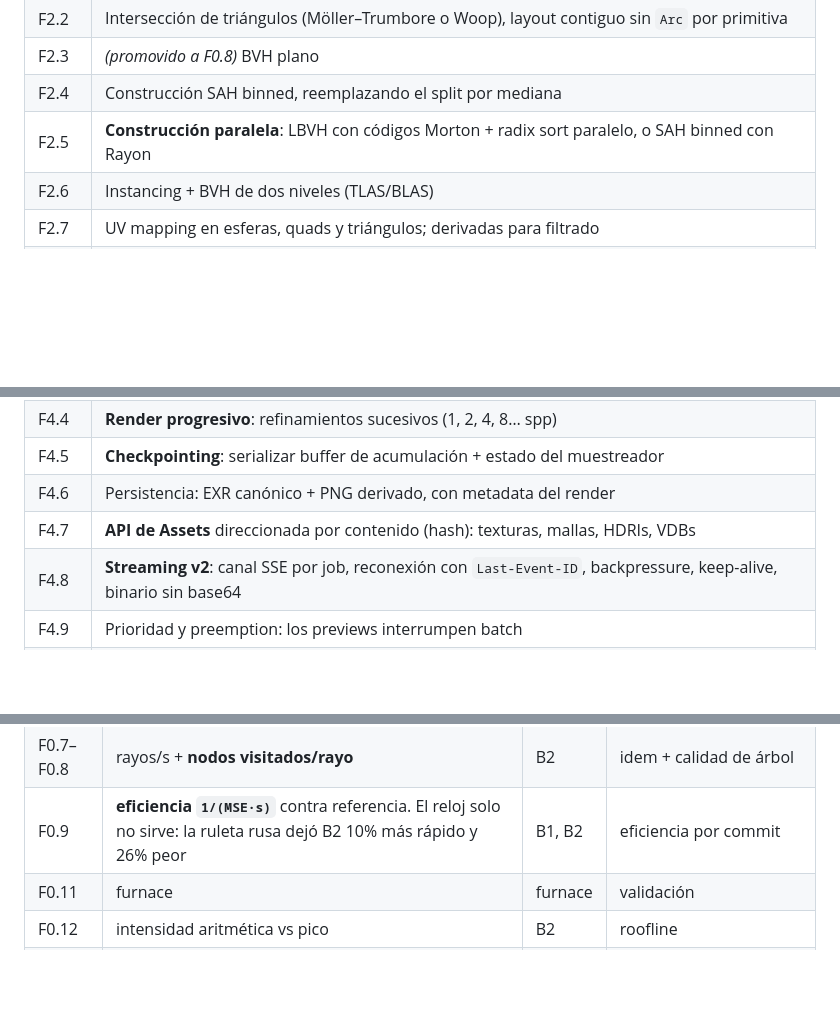
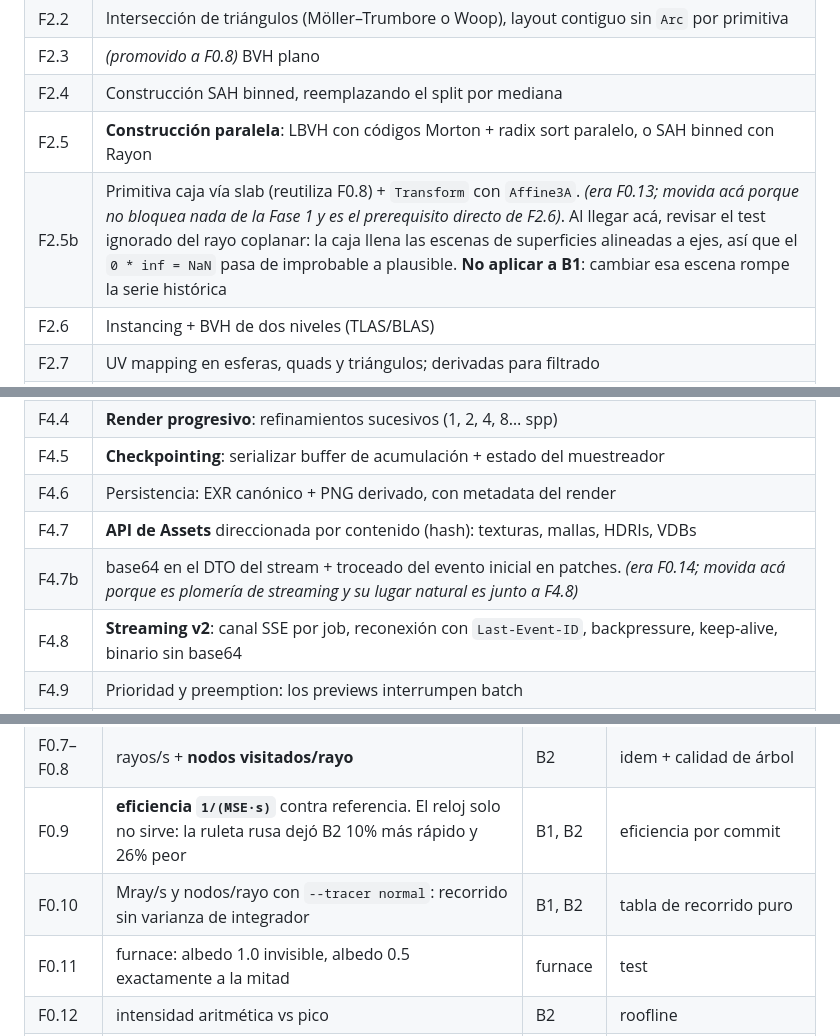
Before and after one commit to J-Guevara12/distributed-ray-tracer, a Markdown page: ROADMAP.md, 3 parts joined by grey strips. GitHub-like rendering; blank space fills up the shorter version.

```diff
--- a/ROADMAP.md
+++ b/ROADMAP.md
@@ -210,6 +211,7 @@ El salto de calidad más grande de todo el plan.
 | F2.3 | *(promovido a F0.8)* BVH plano |
 | F2.4 | Construcción SAH binned, reemplazando el split por mediana |
 | F2.5 | **Construcción paralela**: LBVH con códigos Morton + radix sort paralelo, o SAH binned con Rayon |
+| F2.5b | Primitiva caja vía slab (reutiliza F0.8) + `Transform` con `Affine3A`. *(era F0.13; movida acá porque no bloquea nada de la Fase 1 y es el prerequisito directo de F2.6)*. Al llegar acá, revisar el test ignorado del rayo coplanar: la caja llena las escenas de superficies alineadas a ejes, así que el `0 * inf = NaN` pasa de improbable a plausible. **No aplicar a B1**: cambiar esa escena rompe la serie histórica |
 | F2.6 | Instancing + BVH de dos niveles (TLAS/BLAS) |
 | F2.7 | UV mapping en esferas, quads y triángulos; derivadas para filtrado |
 | F2.8 | Texturas procedurales: Perlin, Simplex, Worley/Voronoi, checker, gradientes, turbulencia, **domain warping**. Grafo componible |
@@ -254,6 +256,7 @@ ellas pero lento. Documentar la limitación y comparar ambas versiones después.
 | F4.5 | **Checkpointing**: serializar buffer de acumulación + estado del muestreador |
 | F4.6 | Persistencia: EXR canónico + PNG derivado, con metadata del render |
 | F4.7 | **API de Assets** direccionada por contenido (hash): texturas, mallas, HDRIs, VDBs |
+| F4.7b | base64 en el DTO del stream + troceado del evento inicial en patches. *(era F0.14; movida acá porque es plomería de streaming y su lugar natural es junto a F4.8)* |
 | F4.8 | **Streaming v2**: canal SSE por job, reconexión con `Last-Event-ID`, backpressure, keep-alive, binario sin base64 |
 | F4.9 | Prioridad y preemption: los previews interrumpen batch |
 | F4.10 | **Métricas** Prometheus: rayos/s, samples/s, histograma por tile, utilización, profundidad de cola |
@@ -393,7 +400,8 @@ Agregar un benchmark es `mkdir scenes/bench/<name>/` con `bench.toml`,
 | F0.6 | Δ rayos/s | B2 | barra de contribución por optimización |
 | F0.7–F0.8 | rayos/s + **nodos visitados/rayo** | B2 | idem + calidad de árbol |
 | F0.9 | **eficiencia `1/(MSE·s)`** contra referencia. El reloj solo no sirve: la ruleta rusa dejó B2 10% más rápido y 26% peor | B1, B2 | eficiencia por commit |
-| F0.11 | furnace | furnace | validación |
+| F0.10 | Mray/s y nodos/rayo con `--tracer normal`: recorrido sin varianza de integrador | B1, B2 | tabla de recorrido puro |
+| F0.11 | furnace: albedo 1.0 invisible, albedo 0.5 exactamente a la mitad | furnace | test |
 | F0.12 | intensidad aritmética vs pico | B2 | roofline |
 | **F1** | **MSE vs tiempo** (igual tiempo, no igual muestras) | **B1** | convergencia por muestreador × integrador |
 | F2 | tiempo de build vs #triángulos, memoria/triángulo | B3, B4 | escalabilidad del build paralelo |
```
Also changed, not shown: other parts of ROADMAP.md (+21 -16 lines).
